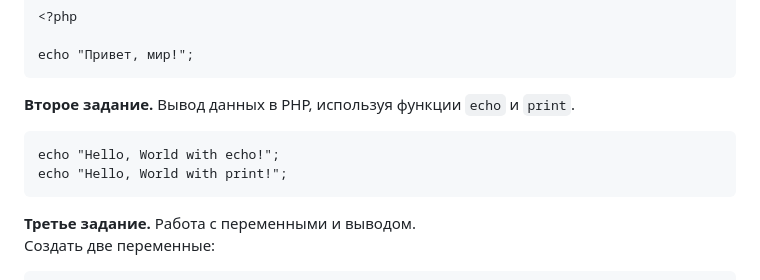
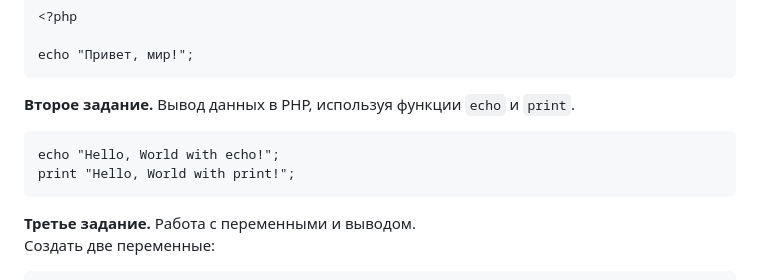
Before and after one commit to caxaexe/University, a Markdown page: PHP/Laborator1/README.md, the part around the change. Drawn GitHub-style.

````diff
--- a/PHP/Laborator1/README.md
+++ b/PHP/Laborator1/README.md
@@ -34,7 +34,7 @@ echo "Привет, мир!";
 **Второе задание.** Вывод данных в PHP, используя функции `echo` и `print`.
 ```
 echo "Hello, World with echo!";
-echo "Hello, World with print!";
+print "Hello, World with print!";
 ```
 
 **Третье задание.** Работа с переменными и выводом.
````
